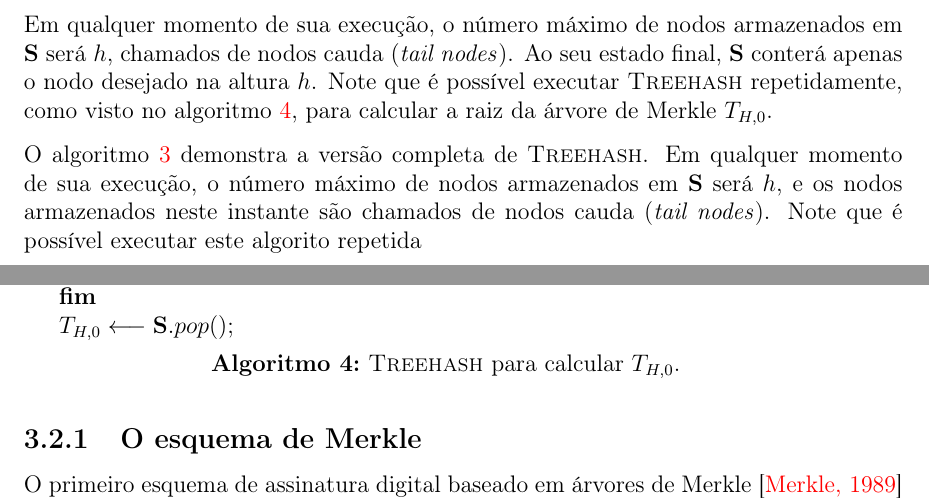
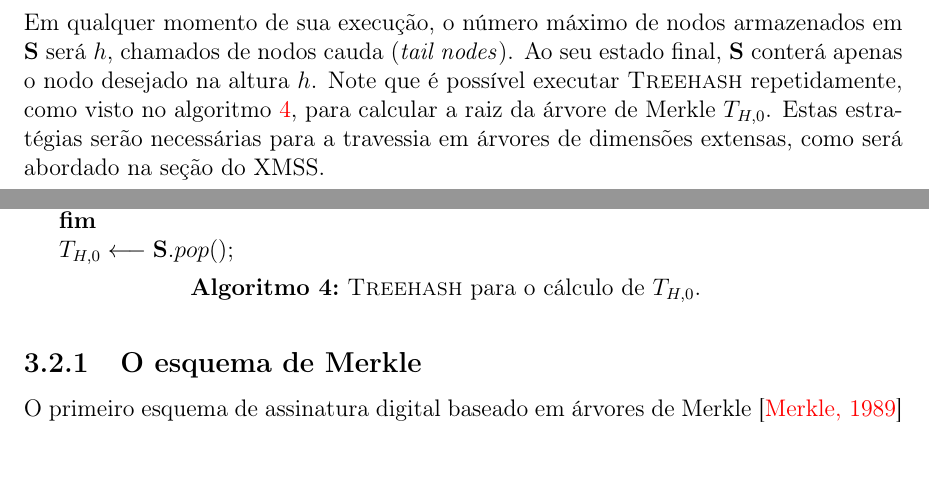
Before and after one commit to zambonin/bsc, a LaTeX document (bsc.tex): two parts of pages 22 and 23 of 35, joined at a grey line, cut so that both start at the same text, the shorter picture padded with empty space. Compiled offline with pdfLaTeX.

Commit message:
sharelatex: update bsc.tex from r25821 to r25848

```diff
--- a/bsc.tex
+++ b/bsc.tex
@@ -1281,7 +1281,7 @@ Este processo pode ser visualizado no algoritmo~\ref{alg:3}.
   }
   $T_{H, 0} \longleftarrow \mathbf{S}.pop()$\;
   \vspace{2mm}
-  \caption{\textsc{Treehash} para calcular $T_{H,0}$.}
+  \caption{\textsc{Treehash} para o cálculo de $T_{H,0}$.}
   \label{alg:5}
 \end{algorithm}
 
@@ -1290,12 +1290,8 @@ Em qualquer momento de sua execução, o número máximo de nodos armazenados em
 final, \textbf{S} conterá apenas o nodo desejado na altura $h$.
 Note que é possível executar \textsc{Treehash} repetidamente, como visto no
 algoritmo~\ref{alg:5}, para calcular a raiz da árvore de Merkle $T_{H,0}$.
-
-O algoritmo~\ref{alg:3} demonstra a versão completa de \textsc{Treehash}.
-Em qualquer momento de sua execução, o número máximo de
-nodos armazenados em \textbf{S} será $h$, e os nodos armazenados neste instante
-são chamados de nodos cauda (\emph{tail nodes}). Note que é possível executar este
-algorito repetida
+Estas estratégias serão necessárias para a travessia em árvores de dimensões
+extensas, como será abordado na seção do XMSS.
 
 \subsection{O esquema de Merkle}
 
```
